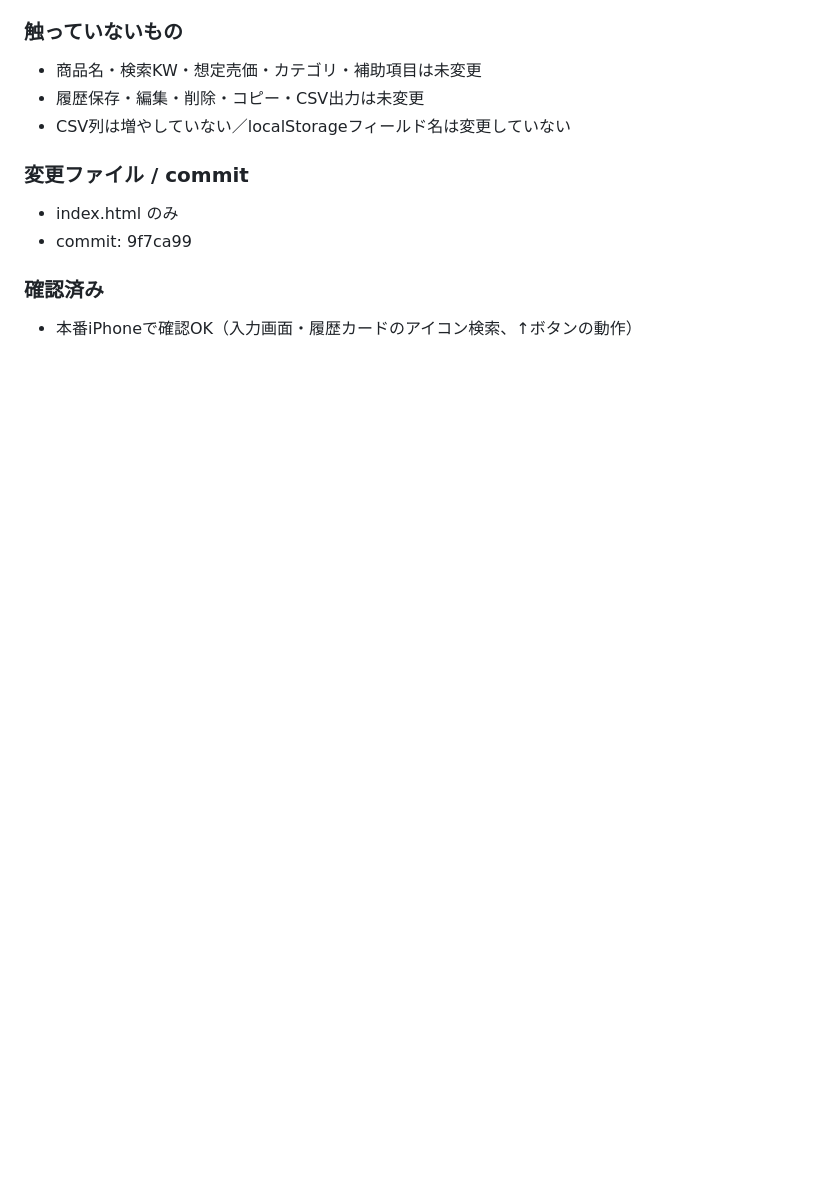
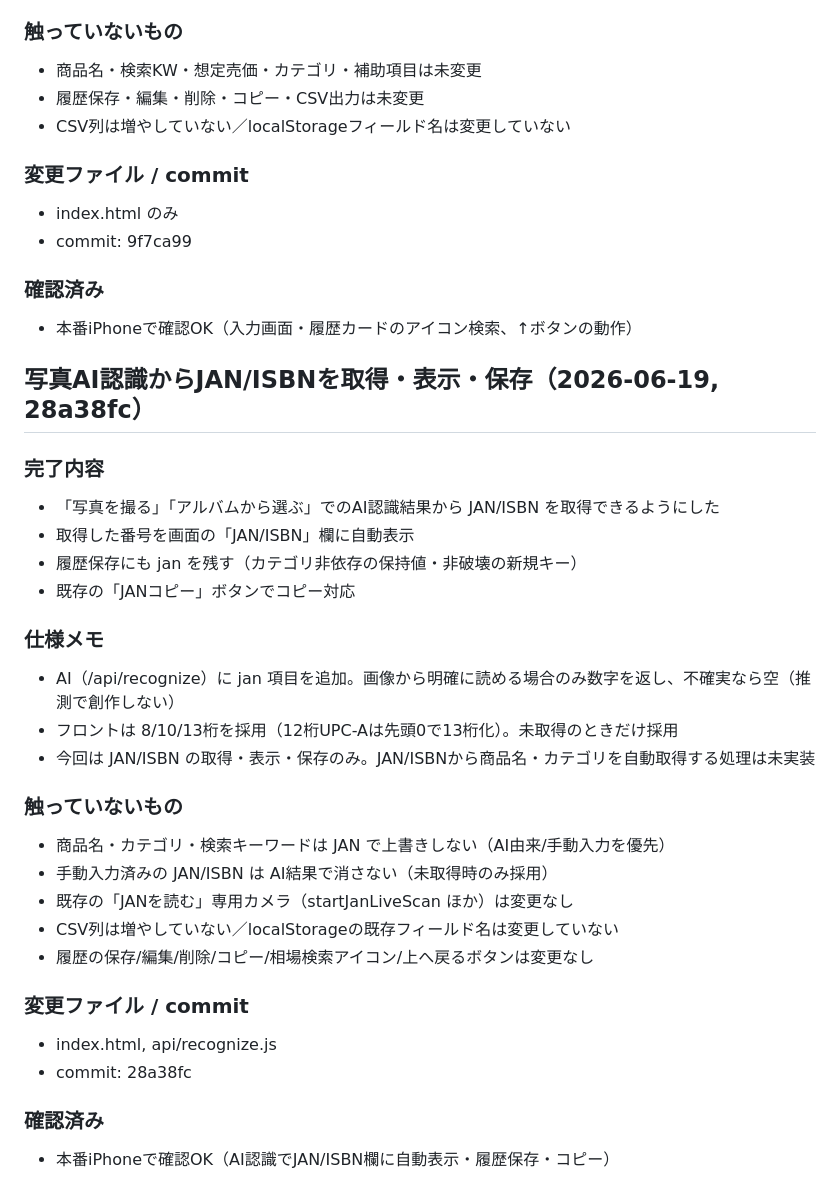
Before and after one commit to tomtomtom0312/iphone-judge-app, a Markdown page: HANDOFF.md, the part around the change. GitHub-like rendering; blank space fills up the shorter version.

Commit message:
docs: log JAN ISBN capture from AI recognition
Co-Authored-By: Claude Opus 4.8 (1M context) <noreply@anthropic.com>

```diff
--- a/HANDOFF.md
+++ b/HANDOFF.md
@@ -2111,3 +2111,30 @@ JAN/ISBN付きの本・漫画・雑誌・初版コミック・特典付き書籍
 
 ### 確認済み
 - 本番iPhoneで確認OK（入力画面・履歴カードのアイコン検索、↑ボタンの動作）
+
+## 写真AI認識からJAN/ISBNを取得・表示・保存（2026-06-19, 28a38fc）
+
+### 完了内容
+- 「写真を撮る」「アルバムから選ぶ」でのAI認識結果から JAN/ISBN を取得できるようにした
+- 取得した番号を画面の「JAN/ISBN」欄に自動表示
+- 履歴保存にも jan を残す（カテゴリ非依存の保持値・非破壊の新規キー）
+- 既存の「JANコピー」ボタンでコピー対応
+
+### 仕様メモ
+- AI（/api/recognize）に jan 項目を追加。画像から明確に読める場合のみ数字を返し、不確実なら空（推測で創作しない）
+- フロントは 8/10/13桁を採用（12桁UPC-Aは先頭0で13桁化）。未取得のときだけ採用
+- 今回は JAN/ISBN の取得・表示・保存のみ。JAN/ISBNから商品名・カテゴリを自動取得する処理は未実装
+
+### 触っていないもの
+- 商品名・カテゴリ・検索キーワードは JAN で上書きしない（AI由来/手動入力を優先）
+- 手動入力済みの JAN/ISBN は AI結果で消さない（未取得時のみ採用）
+- 既存の「JANを読む」専用カメラ（startJanLiveScan ほか）は変更なし
+- CSV列は増やしていない／localStorageの既存フィールド名は変更していない
+- 履歴の保存/編集/削除/コピー/相場検索アイコン/上へ戻るボタンは変更なし
+
+### 変更ファイル / commit
+- index.html, api/recognize.js
+- commit: 28a38fc
+
+### 確認済み
+- 本番iPhoneで確認OK（AI認識でJAN/ISBN欄に自動表示・履歴保存・コピー）
```
